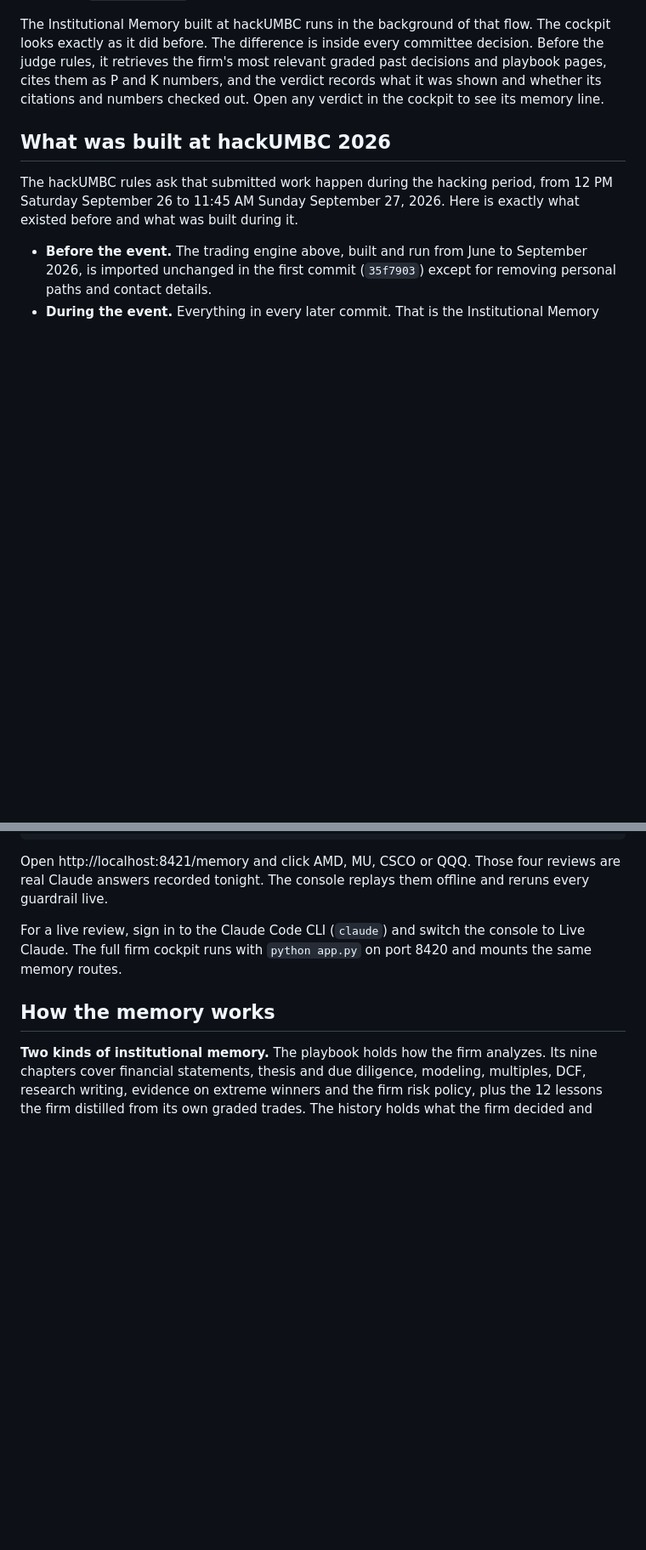
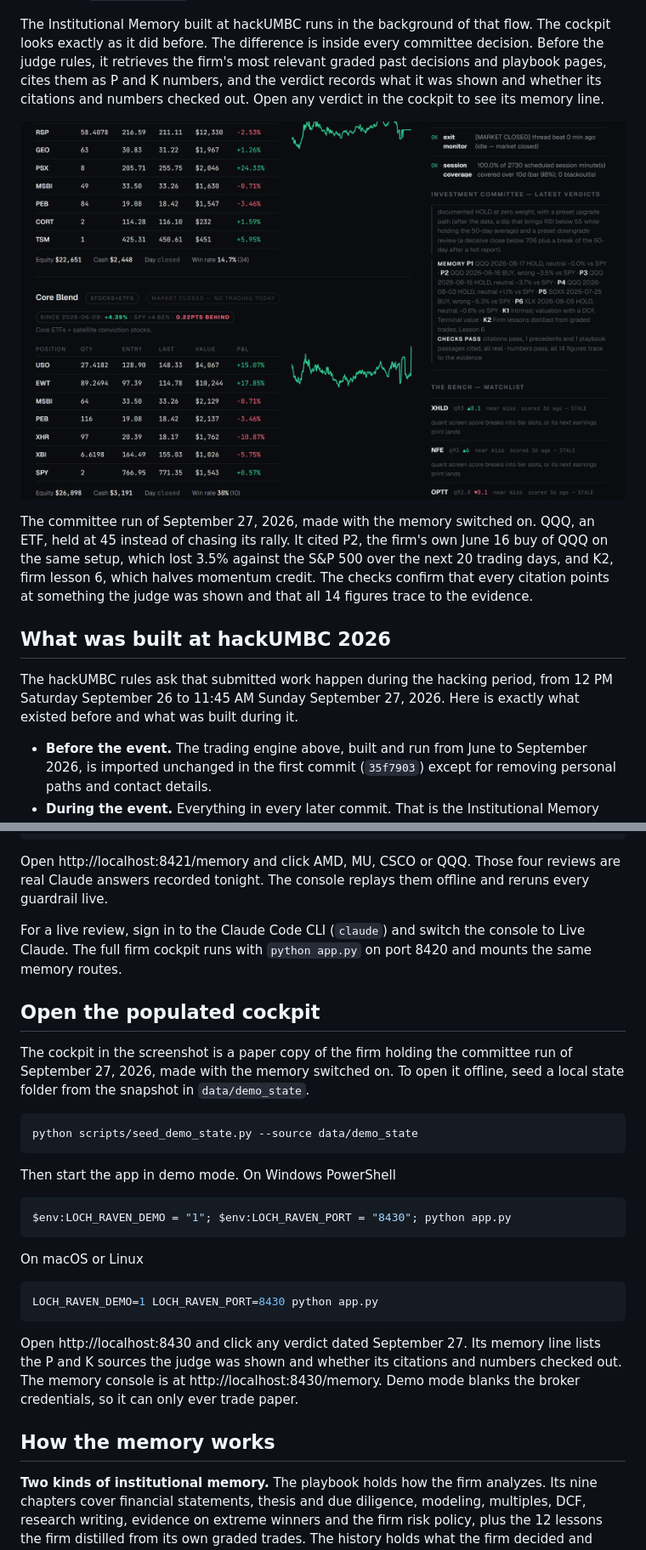
Before and after one commit to PadiusD1/loch-raven-capital, a Markdown page: README.md, 2 parts joined by grey strips. Shown at 85% size. Drawn GitHub-style; pictures changed too: docs/cockpit_memory.png (added); blank space fills up the shorter version.

````diff
--- a/README.md
+++ b/README.md
@@ -17,6 +19,10 @@ Most AI tools answer from generic memory, cannot show their sources and are neve
 Loch Raven Capital is an AI investment firm that runs on one computer. Every morning it screens the whole US stock market, five Claude research desks study the best candidates, a bull, a bear and a base case argue, a portfolio manager agent issues a binding verdict, and a risk desk with hard limits decides what the firm may do. Four strategy sleeves trade a paper book. See `docs/ENGINE.md` for the full engine.
 
 The Institutional Memory built at hackUMBC runs in the background of that flow. The cockpit looks exactly as it did before. The difference is inside every committee decision. Before the judge rules, it retrieves the firm's most relevant graded past decisions and playbook pages, cites them as P and K numbers, and the verdict records what it was shown and whether its citations and numbers checked out. Open any verdict in the cockpit to see its memory line.
+
+![A committee verdict with its memory line](docs/cockpit_memory.png)
+
+The committee run of September 27, 2026, made with the memory switched on. QQQ, an ETF, held at 45 instead of chasing its rally. It cited P2, the firm's own June 16 buy of QQQ on the same setup, which lost 3.5% against the S&P 500 over the next 20 trading days, and K2, firm lesson 6, which halves momentum credit. The checks confirm that every citation points at something the judge was shown and that all 14 figures trace to the evidence.
 
 ## What was built at hackUMBC 2026
 
@@ -52,6 +59,28 @@ python memory_console.py
 Open http://localhost:8421/memory and click AMD, MU, CSCO or QQQ. Those four reviews are real Claude answers recorded tonight. The console replays them offline and reruns every guardrail live.
 
 For a live review, sign in to the Claude Code CLI (`claude`) and switch the console to Live Claude. The full firm cockpit runs with `python app.py` on port 8420 and mounts the same memory routes.
+
+## Open the populated cockpit
+
+The cockpit in the screenshot is a paper copy of the firm holding the committee run of September 27, 2026, made with the memory switched on. To open it offline, seed a local state folder from the snapshot in `data/demo_state`.
+
+```bash
+python scripts/seed_demo_state.py --source data/demo_state
+```
+
+Then start the app in demo mode. On Windows PowerShell
+
+```powershell
+$env:LOCH_RAVEN_DEMO = "1"; $env:LOCH_RAVEN_PORT = "8430"; python app.py
+```
+
+On macOS or Linux
+
+```bash
+LOCH_RAVEN_DEMO=1 LOCH_RAVEN_PORT=8430 python app.py
+```
+
+Open http://localhost:8430 and click any verdict dated September 27. Its memory line lists the P and K sources the judge was shown and whether its citations and numbers checked out. The memory console is at http://localhost:8430/memory. Demo mode blanks the broker credentials, so it can only ever trade paper.
 
 ## How the memory works
 
````
Also changed, not shown: other parts of README.md (+6 -3 lines), docs/cockpit.png (added), 17 other files.
